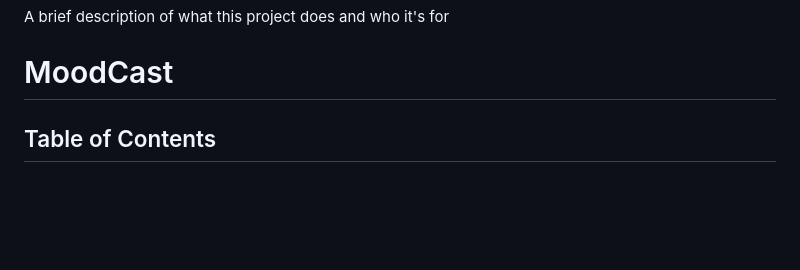
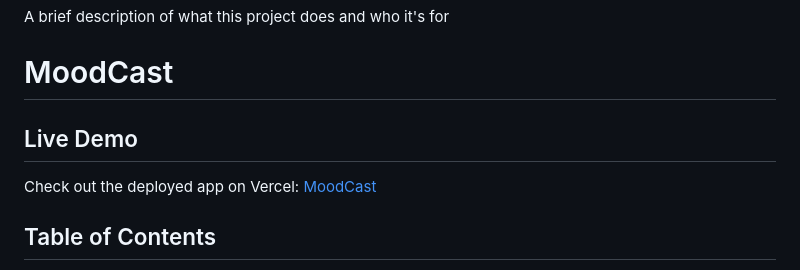
Before and after one commit to sshettys-gif/moodcast, a Markdown page: README.md, the part around the change. Drawn GitHub-style; blank space fills up the shorter version.

Commit message:
Added vercel url

```diff
--- a/README.md
+++ b/README.md
@@ -3,6 +3,10 @@
 A brief description of what this project does and who it's for
 
 # MoodCast
+
+## Live Demo
+Check out the deployed app on Vercel: [MoodCast](https://moodcast.vercel.app)
+
 
 ## Table of Contents
 1. [Project Overview](#project-overview)
```
